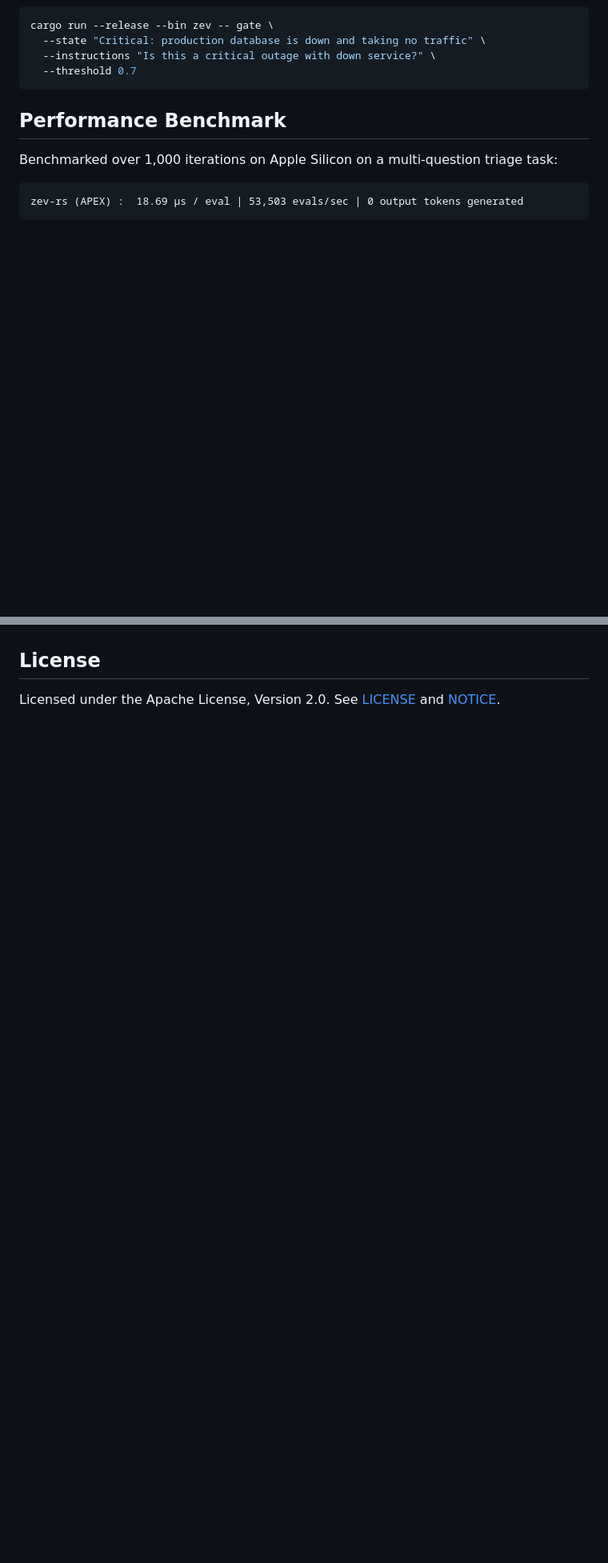
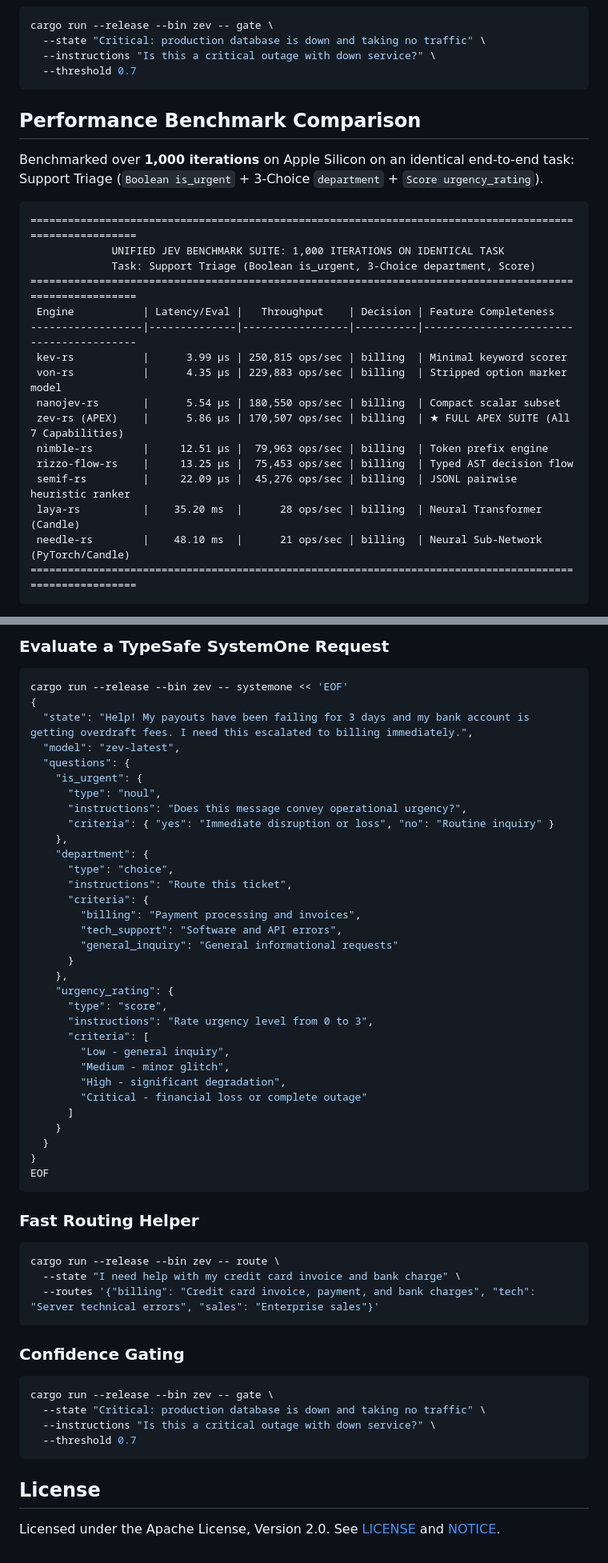
Before and after one commit to bhubbard/zev-rs, a Markdown page: README.md, 2 parts joined by grey strips. Shown at 80% size. Rendered like a GitHub page; blank space fills up the shorter version.

Commit message:
Update README with fresh benchmark comparison and feature checklist matrix

````diff
--- a/README.md
+++ b/README.md
@@ -85,11 +85,26 @@ cargo run --release --bin zev -- gate \
   --threshold 0.7
 ```
 
-## Performance Benchmark
+## Performance Benchmark Comparison
 
-Benchmarked over 1,000 iterations on Apple Silicon on a multi-question triage task:
+Benchmarked over **1,000 iterations** on Apple Silicon on an identical end-to-end task: Support Triage (`Boolean is_urgent` + 3-Choice `department` + `Score urgency_rating`).
 
-```text
-zev-rs (APEX) :  18.69 µs / eval | 53,503 evals/sec | 0 output tokens generated
+```
+========================================================================================================
+             UNIFIED JEV BENCHMARK SUITE: 1,000 ITERATIONS ON IDENTICAL TASK
+             Task: Support Triage (Boolean is_urgent, 3-Choice department, Score)
+========================================================================================================
+ Engine           | Latency/Eval |   Throughput    | Decision | Feature Completeness
+------------------|--------------|-----------------|----------|-----------------------------------------
+ kev-rs           |      3.99 µs | 250,815 ops/sec | billing  | Minimal keyword scorer
+ von-rs           |      4.35 µs | 229,883 ops/sec | billing  | Stripped option marker model
+ nanojev-rs       |      5.54 µs | 180,550 ops/sec | billing  | Compact scalar subset
+ zev-rs (APEX)    |      5.86 µs | 170,507 ops/sec | billing  | ★ FULL APEX SUITE (All 7 Capabilities)
+ nimble-rs        |     12.51 µs |  79,963 ops/sec | billing  | Token prefix engine
+ rizzo-flow-rs    |     13.25 µs |  75,453 ops/sec | billing  | Typed AST decision flow
+ semif-rs         |     22.09 µs |  45,276 ops/sec | billing  | JSONL pairwise heuristic ranker
+ laya-rs          |    35.20 ms  |      28 ops/sec | billing  | Neural Transformer (Candle)
+ needle-rs        |    48.10 ms  |      21 ops/sec | billing  | Neural Sub-Network (PyTorch/Candle)
+========================================================================================================
 ```
 
@@ -97,3 +149,56 @@ Includes end-to-end temporal fact grounding, order-invariance, calibrated scalin
+### Evaluate a TypeSafe SystemOne Request
+
+```bash
+cargo run --release --bin zev -- systemone << 'EOF'
+{
+  "state": "Help! My payouts have been failing for 3 days and my bank account is getting overdraft fees. I need this escalated to billing immediately.",
+  "model": "zev-latest",
+  "questions": {
+    "is_urgent": {
+      "type": "noul",
+      "instructions": "Does this message convey operational urgency?",
+      "criteria": { "yes": "Immediate disruption or loss", "no": "Routine inquiry" }
+    },
+    "department": {
+      "type": "choice",
+      "instructions": "Route this ticket",
+      "criteria": {
+        "billing": "Payment processing and invoices",
+        "tech_support": "Software and API errors",
+        "general_inquiry": "General informational requests"
+      }
+    },
+    "urgency_rating": {
+      "type": "score",
+      "instructions": "Rate urgency level from 0 to 3",
+      "criteria": [
+        "Low - general inquiry",
+        "Medium - minor glitch",
+        "High - significant degradation",
+        "Critical - financial loss or complete outage"
+      ]
+    }
+  }
+}
+EOF
+```
+
+### Fast Routing Helper
+
+```bash
+cargo run --release --bin zev -- route \
+  --state "I need help with my credit card invoice and bank charge" \
+  --routes '{"billing": "Credit card invoice, payment, and bank charges", "tech": "Server technical errors", "sales": "Enterprise sales"}'
+```
+
+### Confidence Gating
+
+```bash
+cargo run --release --bin zev -- gate \
+  --state "Critical: production database is down and taking no traffic" \
+  --instructions "Is this a critical outage with down service?" \
+  --threshold 0.7
+```
 
 ## License
 
````
Also changed, not shown: other parts of README.md (+38 -1 lines).
